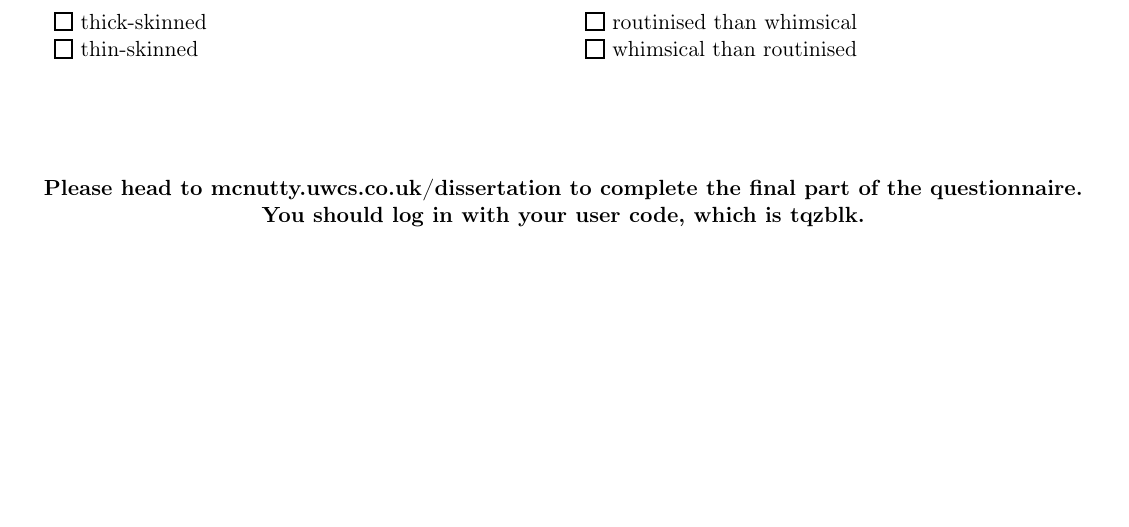
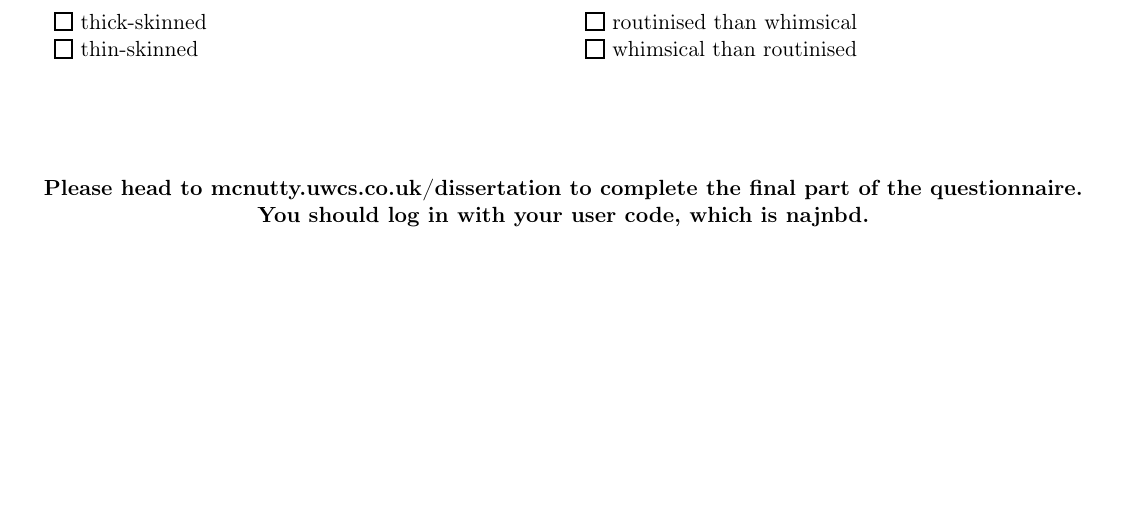
Before and after one commit to mcnutty26/dissertation, a LaTeX document (docs/questions/document.tex): part of page 4 of 4, cut so that both start at the same text. Compiled offline with pdfLaTeX; an older LaTeX class or package is replaced by its successor.

Commit message:
ssync
sync

```diff
--- a/docs/questions/document.tex
+++ b/docs/questions/document.tex
@@ -1,4 +1,4 @@
-\newcommand{\candidateID}{tqzblk}
+\newcommand{\candidateID}{najnbd}
 
 \documentclass[english,pdf,pagemark,stamp,globalid=\candidateID,oneside,PrintQuestionnaireId=False]{sdaps}
 \usepackage[utf8]{inputenc}
```
Also changed, not shown: 3 other files.
